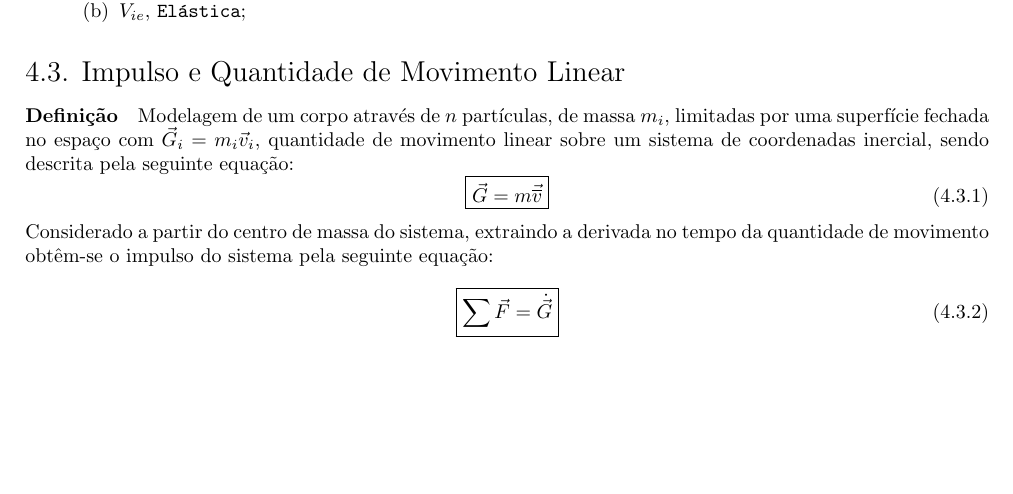
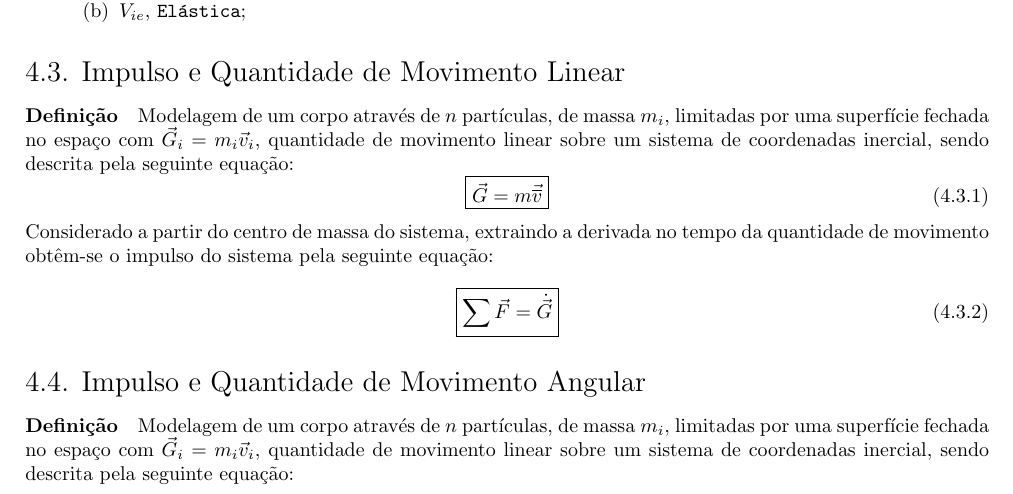
Before and after one commit to tr0fin0/classes_unicamp, a LaTeX document (em404/em404.tex): part of page 10 of 10, cut so that both start at the same text, the shorter picture padded with empty space. Compiled offline with pdfLaTeX.

Commit message:
🚧 Add text to subsection

```diff
--- a/em404/em404.tex
+++ b/em404/em404.tex
@@ -687,4 +687,7 @@
                     }
                 \end{equation}
 
+        \subsection{Impulso e Quantidade de Movimento Angular}
+            \paragraph{Definição}Modelagem de um corpo através de $n$ partículas, de massa $m_{i}$, limitadas por uma superfície fechada no espaço com $\vec{G}_{i} = m_{i} \vec{v}_{i}$, quantidade de movimento linear sobre um sistema de coordenadas inercial, sendo descrita pela seguinte equação:
+
 \end{document}
```
